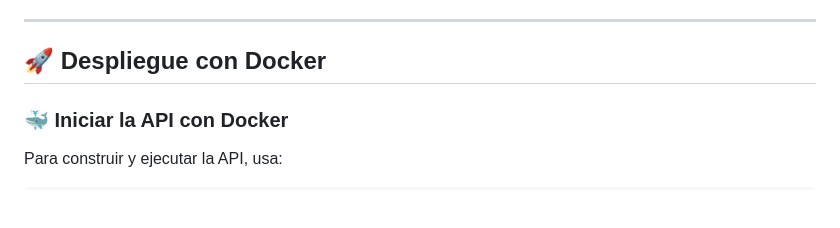
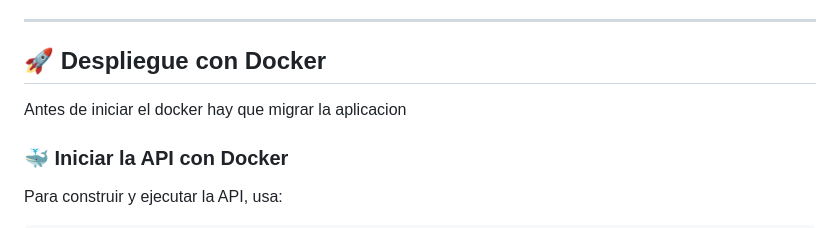
Before and after one commit to mohies/Cliente, a Markdown page: Readme.md, the part around the change. Drawn GitHub-style; blank space fills up the shorter version.

```diff
--- a/Readme.md
+++ b/Readme.md
@@ -217,7 +217,7 @@ Este proyecto permite una gestión completa de torneos, incluyendo:
 
 
 ## 🚀 Despliegue con Docker
-
+Antes de iniciar el docker hay que migrar la aplicacion
 ### 🐳 **Iniciar la API con Docker**
 Para construir y ejecutar la API, usa:
 
```
